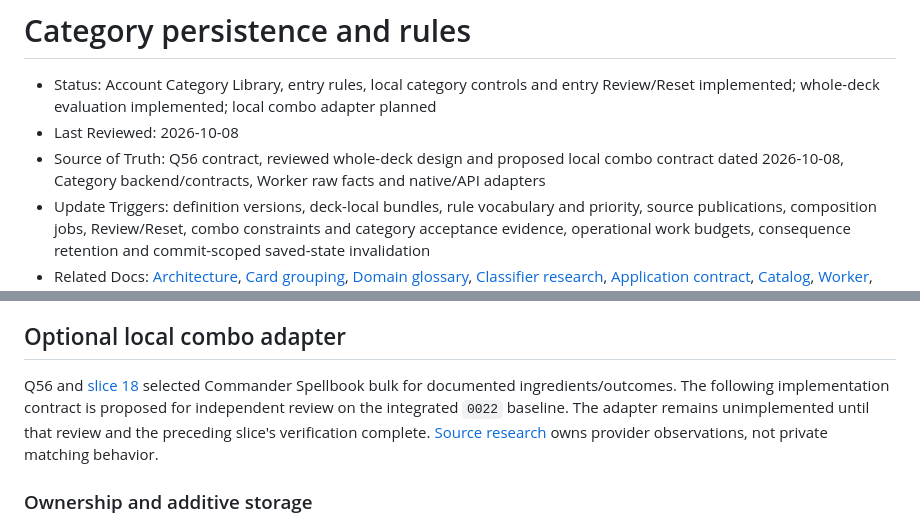
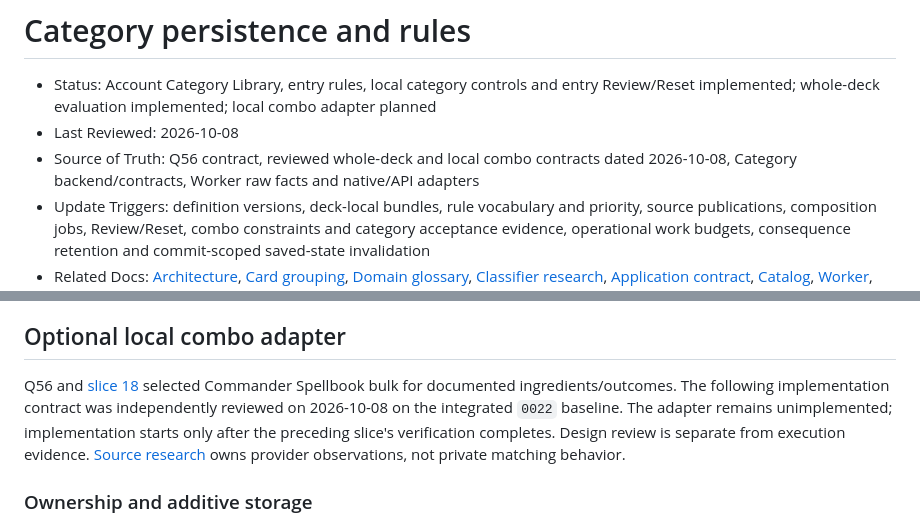
Before and after one commit to KyleDerZweite/spellbook, a Markdown page: docs/architecture/category-rules.md, 2 parts joined by grey strips. GitHub-like rendering.

Commit message:
docs: mark local combo contract independently reviewed

```diff
--- a/docs/architecture/category-rules.md
+++ b/docs/architecture/category-rules.md
@@ -2,7 +2,7 @@
 
 - Status: Account Category Library, entry rules, local category controls and entry Review/Reset implemented; whole-deck evaluation implemented; local combo adapter planned
 - Last Reviewed: 2026-10-08
-- Source of Truth: Q56 contract, reviewed whole-deck design and proposed local combo contract dated 2026-10-08, Category backend/contracts, Worker raw facts and native/API adapters
+- Source of Truth: Q56 contract, reviewed whole-deck and local combo contracts dated 2026-10-08, Category backend/contracts, Worker raw facts and native/API adapters
 - Update Triggers: definition versions, deck-local bundles, rule vocabulary and priority, source publications, composition jobs, Review/Reset, combo constraints and category acceptance evidence, operational work budgets, consequence retention and commit-scoped saved-state invalidation
 - Related Docs: [Architecture](./README.md), [Card grouping](../product/card-grouping.md), [Domain glossary](../../GLOSSARY.md), [Classifier research](../integrations/card-categorization.md), [Application contract](./application-contract.md), [Catalog](./catalog.md), [Worker](./worker.md), [ADR-0019](../decisions/0019-versioned-categories-and-local-source-rules.md)
 
@@ -120,7 +120,7 @@ Built HTTP verifies cookie/bearer authorization, revoked-session fences, GET-no-
 
 ## Optional local combo adapter
 
-Q56 and [slice 18](https://github.com/KyleDerZweite/spellbook/issues/191) selected Commander Spellbook bulk for documented ingredients/outcomes. The following implementation contract is proposed for independent review on the integrated `0022` baseline. The adapter remains unimplemented until that review and the preceding slice's verification complete. [Source research](../integrations/card-categorization.md#curated-combo-alternative) owns provider observations, not private matching behavior.
+Q56 and [slice 18](https://github.com/KyleDerZweite/spellbook/issues/191) selected Commander Spellbook bulk for documented ingredients/outcomes. The following implementation contract was independently reviewed on 2026-10-08 on the integrated `0022` baseline. The adapter remains unimplemented; implementation starts only after the preceding slice's verification completes. Design review is separate from execution evidence. [Source research](../integrations/card-categorization.md#curated-combo-alternative) owns provider observations, not private matching behavior.
 
 ### Ownership and additive storage
 
```
